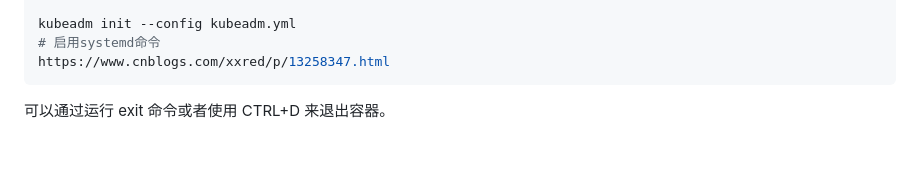
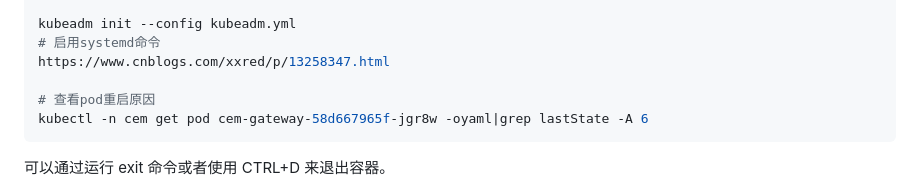
Before and after one commit to mountainest/framework, a Markdown page: doc/tool.md, the part around the change. Drawn GitHub-style; blank space fills up the shorter version.

Commit message:
查看pod重启原因

````diff
--- a/doc/tool.md
+++ b/doc/tool.md
@@ -124,6 +124,9 @@ kubectl api-versions
 kubeadm init --config kubeadm.yml
 # 启用systemd命令
 https://www.cnblogs.com/xxred/p/13258347.html
+
+# 查看pod重启原因
+kubectl -n cem get pod cem-gateway-58d667965f-jgr8w -oyaml|grep lastState -A 6
 ```
 可以通过运行 exit 命令或者使用 CTRL+D 来退出容器。
 
````
